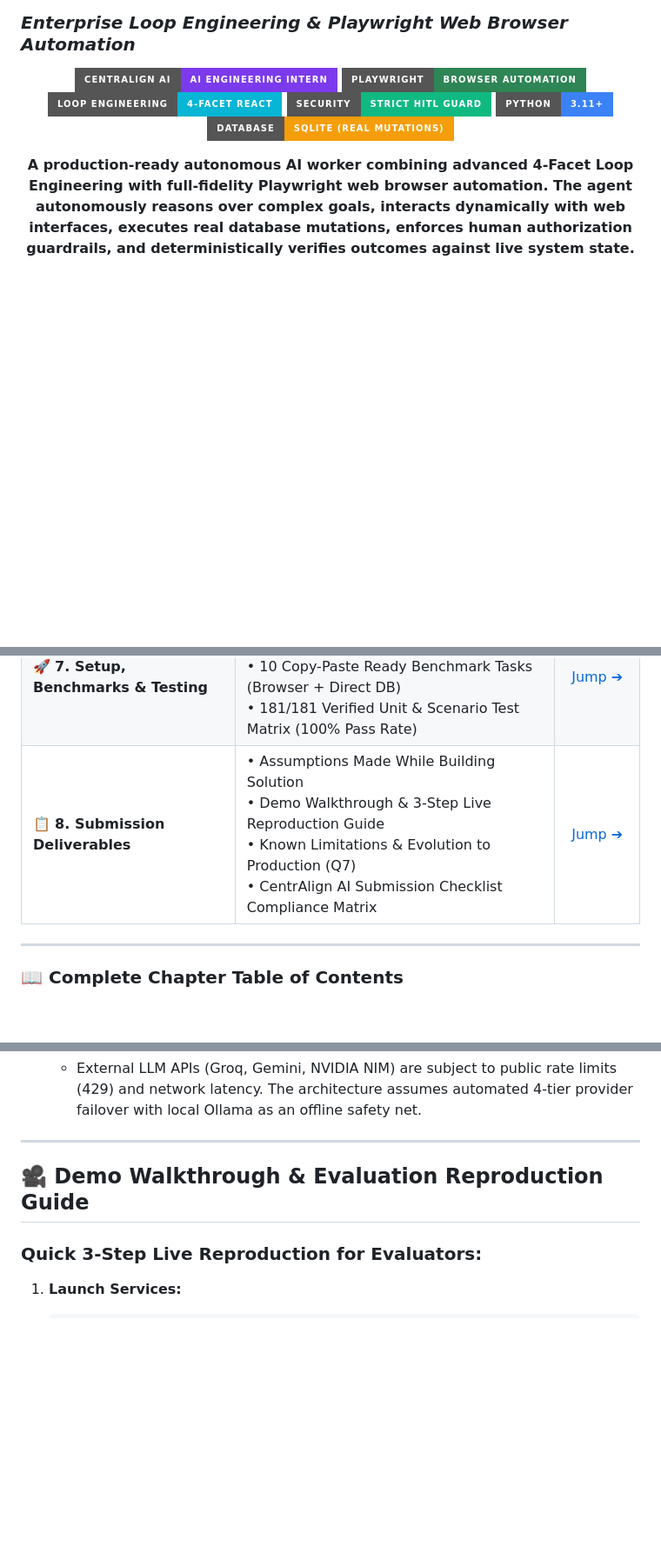
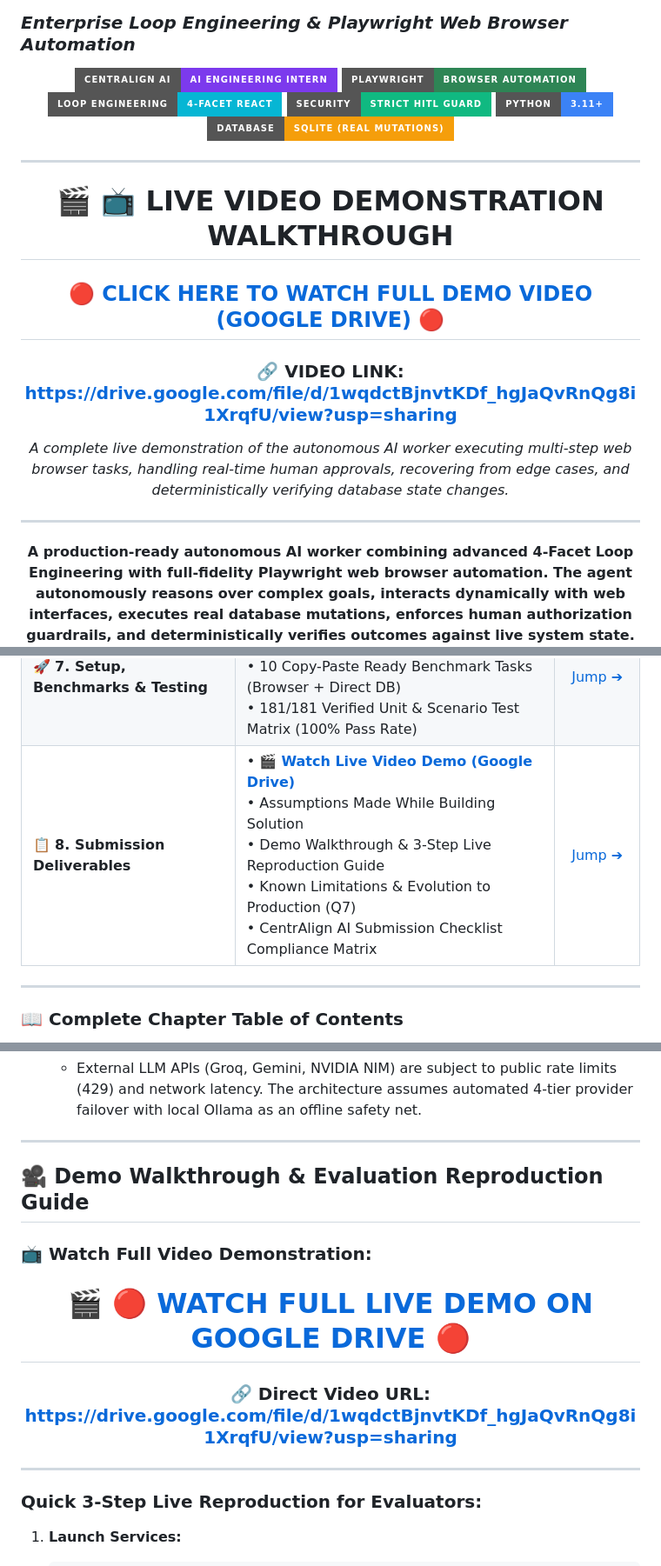
Before and after one commit to Jaswanth5464/workhub-agentic-worker, a Markdown page: README.md, 3 parts joined by grey strips. Shown at 87% size. Rendered like a GitHub page; badges without logos; blank space fills up the shorter version.

Commit message:
docs: add prominent live video demo link banner and links across README

```diff
--- a/README.md
+++ b/README.md
@@ -9,6 +9,22 @@
   <img src="https://img.shields.io/badge/Python-3.11%2B-3b82f6?style=for-the-badge&logo=python&logoColor=white" alt="Python 3.11" />
   <img src="https://img.shields.io/badge/Database-SQLite%20(Real%20Mutations)-f59e0b?style=for-the-badge&logo=sqlite&logoColor=white" alt="SQLite Real DB" />
 </p>
+
+---
+
+<div align="center">
+
+# 🎬 📺 LIVE VIDEO DEMONSTRATION WALKTHROUGH
+
+## 🔴 **[CLICK HERE TO WATCH FULL DEMO VIDEO (GOOGLE DRIVE)](https://drive.google.com/file/d/1wqdctBjnvtKDf_hgJaQvRnQg8i1XrqfU/view?usp=sharing)** 🔴
+
+### 🔗 **VIDEO LINK:** [https://drive.google.com/file/d/1wqdctBjnvtKDf_hgJaQvRnQg8i1XrqfU/view?usp=sharing](https://drive.google.com/file/d/1wqdctBjnvtKDf_hgJaQvRnQg8i1XrqfU/view?usp=sharing)
+
+*A complete live demonstration of the autonomous AI worker executing multi-step web browser tasks, handling real-time human approvals, recovering from edge cases, and deterministically verifying database state changes.*
+
+</div>
+
+---
 
 <p align="center">
   <strong>A production-ready autonomous AI worker combining advanced 4-Facet Loop Engineering with full-fidelity Playwright web browser automation. The agent autonomously reasons over complex goals, interacts dynamically with web interfaces, executes real database mutations, enforces human authorization guardrails, and deterministically verifies outcomes against live system state.</strong>
@@ -30,7 +46,7 @@ To help evaluators quickly verify every dimension required by the **CentrAlign A
 | 👤 **5. Human-In-The-Loop (HITL)** | • Evaluator Q&A: Human Authorization (Q5)<br/>• Security Guard & Strict `mode=ro` Read-Only Enforcement<br/>• Non-Blocking Realtime SSE Confirmation Cards | [Jump ➔](#q5-human-in-the-loop--when-does-the-agent-ask-for-approval-vs-proceeding-alone) |
 | 🌐 **6. Generalization & Architecture** | • Evaluator Q&A: Domain-Agnostic Extensibility (Q6)<br/>• Complete Dual-Mode System Architecture Flowchart<br/>• WorkHub 7-Domain Enterprise Simulation Environment | [Jump ➔](#q6-generalization--how-easily-can-this-system-handle-new-unseen-tasks) |
 | 🚀 **7. Setup, Benchmarks & Testing** | • Quick Start & One-Click Windows Launcher (`Run_Project.bat`)<br/>• 10 Copy-Paste Ready Benchmark Tasks (Browser + Direct DB)<br/>• 181/181 Verified Unit & Scenario Test Matrix (100% Pass Rate) | [Jump ➔](#-quick-start--one-click-run) |
-| 📋 **8. Submission Deliverables** | • Assumptions Made While Building Solution<br/>• Demo Walkthrough & 3-Step Live Reproduction Guide<br/>• Known Limitations & Evolution to Production (Q7)<br/>• CentrAlign AI Submission Checklist Compliance Matrix | [Jump ➔](#-assumptions-made-while-building-the-solution) |
+| 📋 **8. Submission Deliverables** | • 🎬 **[Watch Live Video Demo (Google Drive)](https://drive.google.com/file/d/1wqdctBjnvtKDf_hgJaQvRnQg8i1XrqfU/view?usp=sharing)**<br/>• Assumptions Made While Building Solution<br/>• Demo Walkthrough & 3-Step Live Reproduction Guide<br/>• Known Limitations & Evolution to Production (Q7)<br/>• CentrAlign AI Submission Checklist Compliance Matrix | [Jump ➔](#-demo-walkthrough--evaluation-reproduction-guide) |
 
 ---
 
@@ -933,6 +949,17 @@ To build a focused, reliable, and enterprise-relevant prototype, the following d
 
 ## 🎥 Demo Walkthrough & Evaluation Reproduction Guide
 
+### 📺 Watch Full Video Demonstration:
+<div align="center" style="margin: 15px 0;">
+
+# 🎬 🔴 [WATCH FULL LIVE DEMO ON GOOGLE DRIVE](https://drive.google.com/file/d/1wqdctBjnvtKDf_hgJaQvRnQg8i1XrqfU/view?usp=sharing) 🔴
+
+### 🔗 Direct Video URL: **[https://drive.google.com/file/d/1wqdctBjnvtKDf_hgJaQvRnQg8i1XrqfU/view?usp=sharing](https://drive.google.com/file/d/1wqdctBjnvtKDf_hgJaQvRnQg8i1XrqfU/view?usp=sharing)**
+
+</div>
+
+---
+
 ### Quick 3-Step Live Reproduction for Evaluators:
 
 1. **Launch Services:**
```
Also changed, not shown: other parts of README.md (+2 -1 lines).
